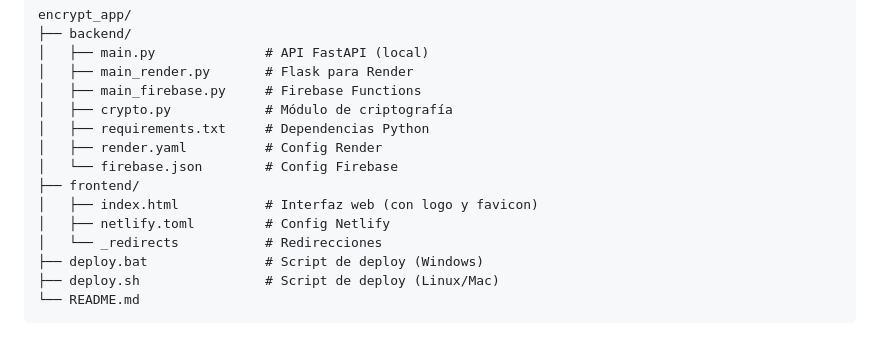
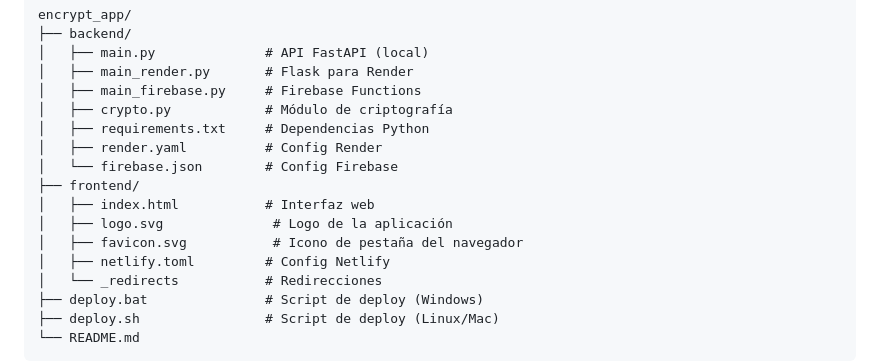
Before and after one commit to JuanMatiasGuarnieri/encrypta2, a Markdown page: README.md, the part around one of its changes. Rendered like a GitHub page; blank space fills up the shorter version.

Commit message:
Add: logo to README

```diff
--- a/README.md
+++ b/README.md
@@ -34,7 +38,9 @@ encrypt_app/
 │   ├── render.yaml          # Config Render
 │   └── firebase.json        # Config Firebase
 ├── frontend/
-│   ├── index.html           # Interfaz web (con logo y favicon)
+│   ├── index.html           # Interfaz web
+│   ├── logo.svg              # Logo de la aplicación
+│   ├── favicon.svg           # Icono de pestaña del navegador
 │   ├── netlify.toml         # Config Netlify
 │   └── _redirects           # Redirecciones
 ├── deploy.bat               # Script de deploy (Windows)
```
Also changed, not shown: other parts of README.md (+4 -0 lines).
